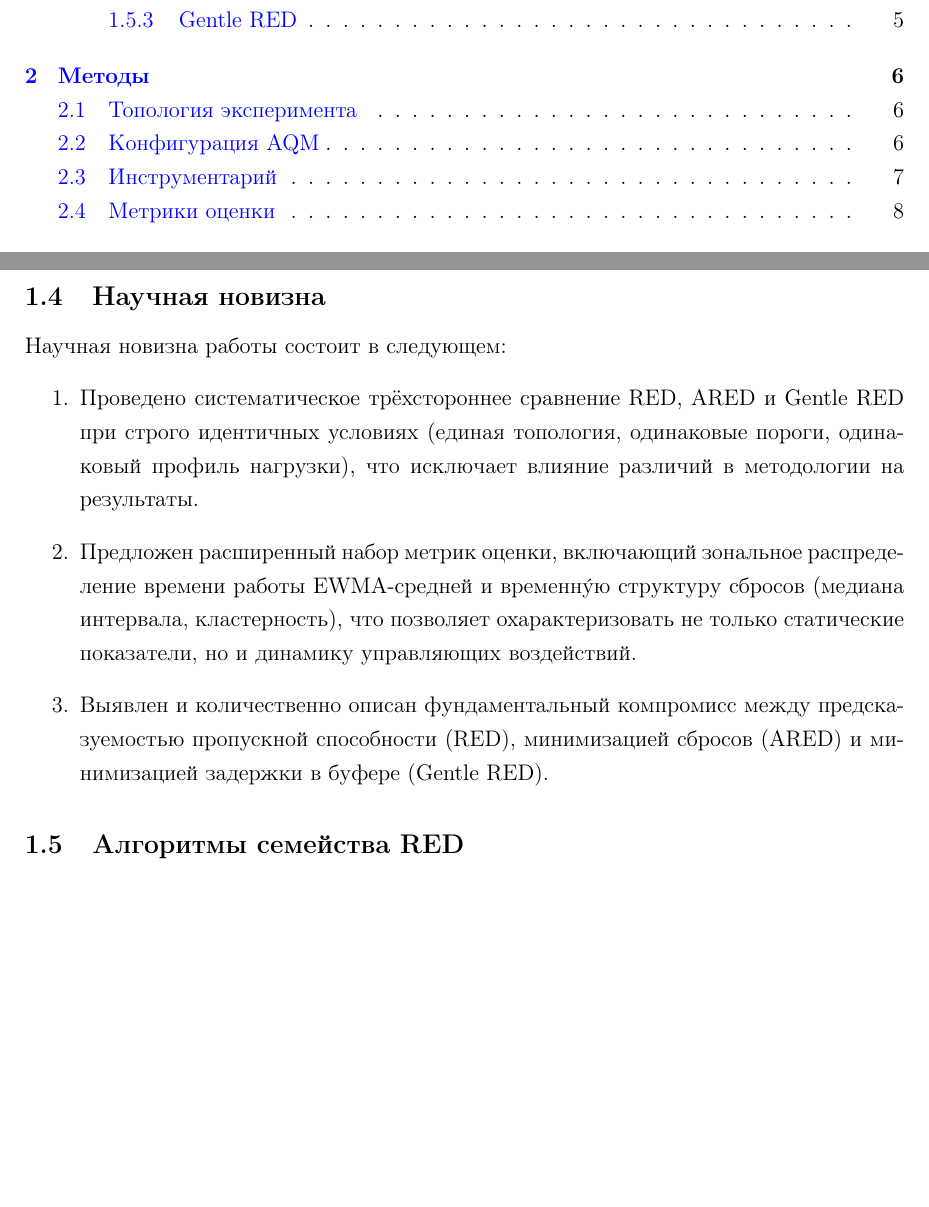
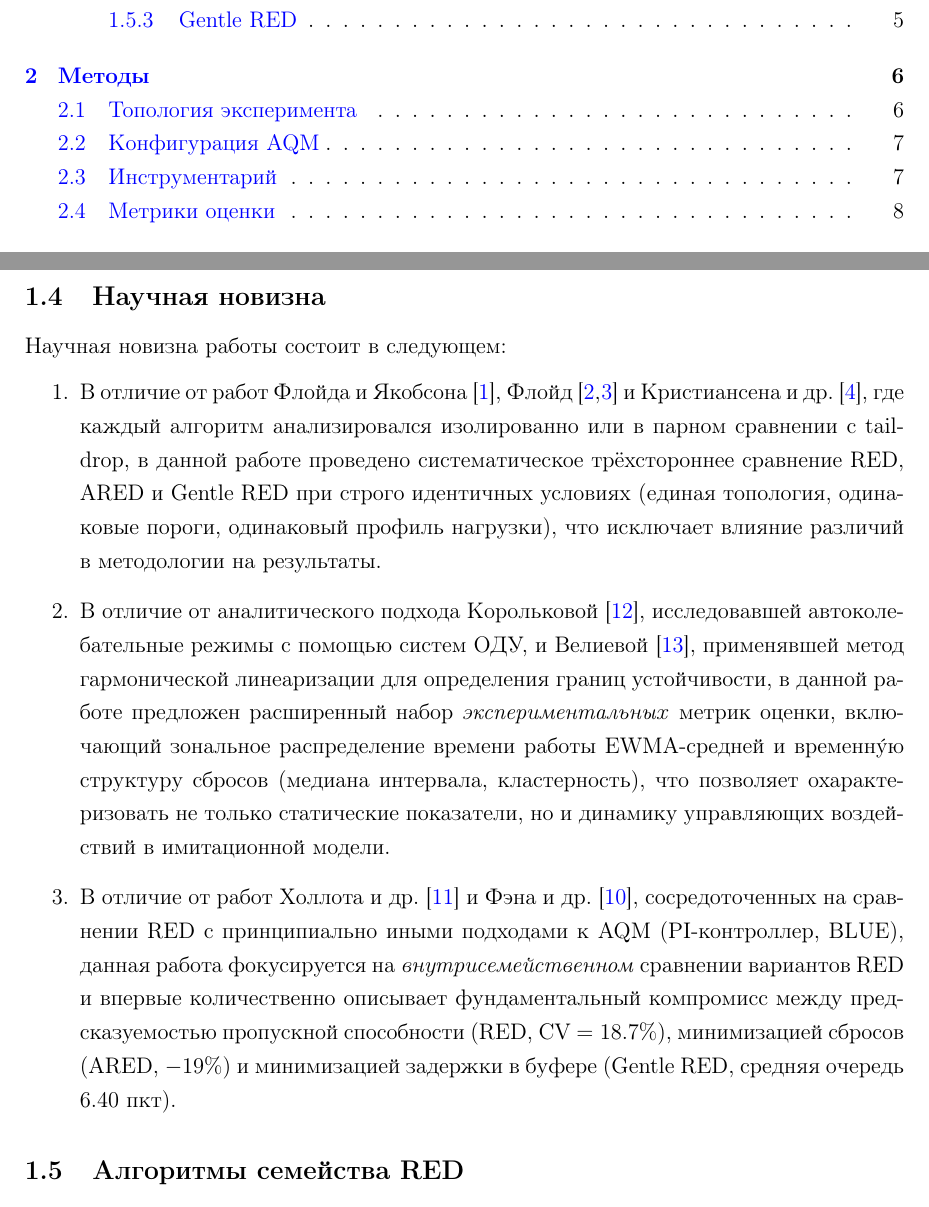
Before and after one commit to fibersel/traffic-analysis, a LaTeX document (red-experiments/analysis/paper/main.tex): two parts of pages 2 and 5 of 16, joined at a grey line, cut so that both start at the same text, the shorter picture padded with empty space. Compiled offline with pdfLaTeX.

Commit message:
show nowelty

```diff
--- a/red-experiments/analysis/paper/main.tex
+++ b/red-experiments/analysis/paper/main.tex
@@ -110,9 +110,9 @@
 
 Научная новизна работы состоит в следующем:
 \begin{enumerate}
-  \item Проведено систематическое трёхстороннее сравнение RED, ARED и Gentle~RED при строго идентичных условиях (единая топология, одинаковые пороги, одинаковый профиль нагрузки), что исключает влияние различий в методологии на результаты.
-  \item Предложен расширенный набор метрик оценки, включающий зональное распределение времени работы EWMA-средней и временн\'{у}ю структуру сбросов (медиана интервала, кластерность), что позволяет охарактеризовать не только статические показатели, но и динамику управляющих воздействий.
-  \item Выявлен и количественно описан фундаментальный компромисс между предсказуемостью пропускной способности (RED), минимизацией сбросов (ARED) и минимизацией задержки в буфере (Gentle~RED).
+  \item В отличие от работ Флойда и Якобсона~\cite{floyd1993}, Флойд~\cite{floyd2000, floyd2001} и Кристиансена и др.~\cite{christiansen2001}, где каждый алгоритм анализировался изолированно или в парном сравнении с tail-drop, в данной работе проведено систематическое трёхстороннее сравнение RED, ARED и Gentle~RED при строго идентичных условиях (единая топология, одинаковые пороги, одинаковый профиль нагрузки), что исключает влияние различий в методологии на результаты.
+  \item В отличие от аналитического подхода Королько\-вой~\cite{korolkova2010}, исследовавшей автоколебательные режимы с помощью систем ОДУ, и Велиевой~\cite{velieva2019}, применявшей метод гармонической линеаризации для определения границ устойчивости, в данной работе предложен расширенный набор \textit{экспериментальных} метрик оценки, включающий зональное распределение времени работы EWMA-средней и временн\'{у}ю структуру сбросов (медиана интервала, кластерность), что позволяет охарактеризовать не только статические показатели, но и динамику управляющих воздействий в имитационной модели.
+  \item В отличие от работ Холлота и др.~\cite{hollot2001} и Фэна и др.~\cite{feng2002}, сосредоточенных на сравнении RED с принципиально иными подходами к AQM (PI-контроллер, BLUE), данная работа фокусируется на \textit{внутрисемейственном} сравнении вариантов RED и впервые количественно описывает фундаментальный компромисс между предсказуемостью пропускной способности (RED, CV~$= 18.7\%$), минимизацией сбросов (ARED, $-19\%$) и минимизацией задержки в буфере (Gentle~RED, средняя очередь 6.40~пкт).
 \end{enumerate}
 
 \subsection{Алгоритмы семейства RED}
```
Also changed, not shown: red-experiments/analysis/paper/main.pdf.
